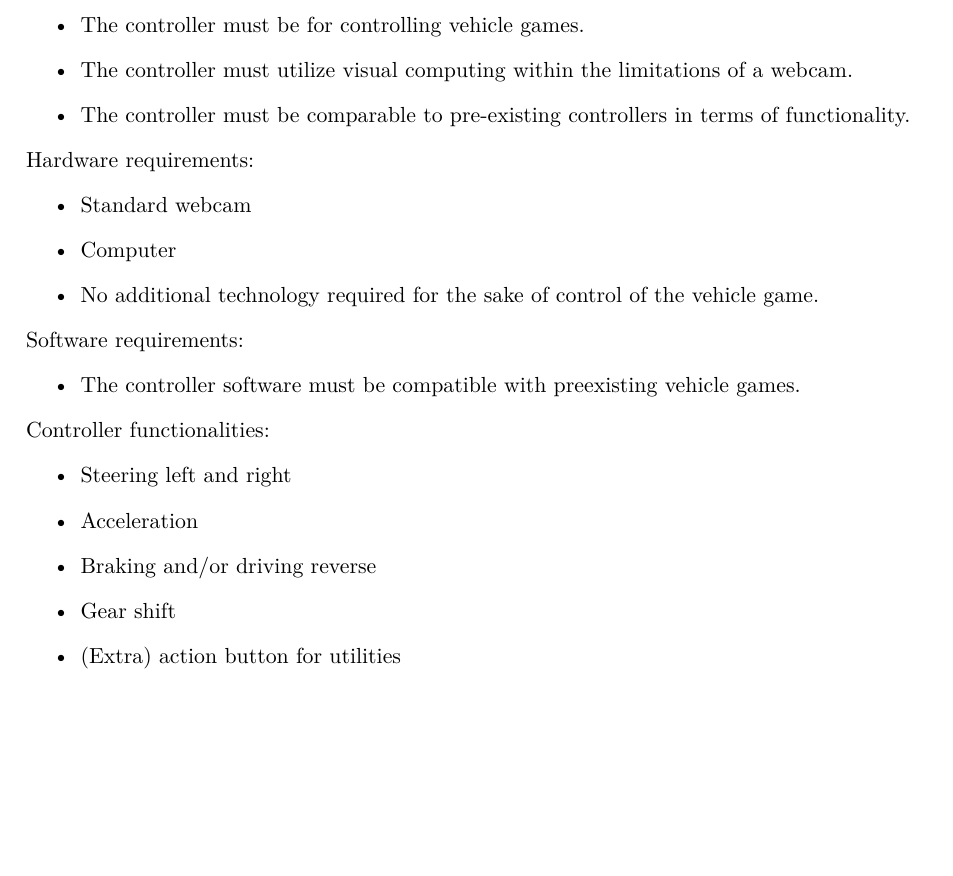
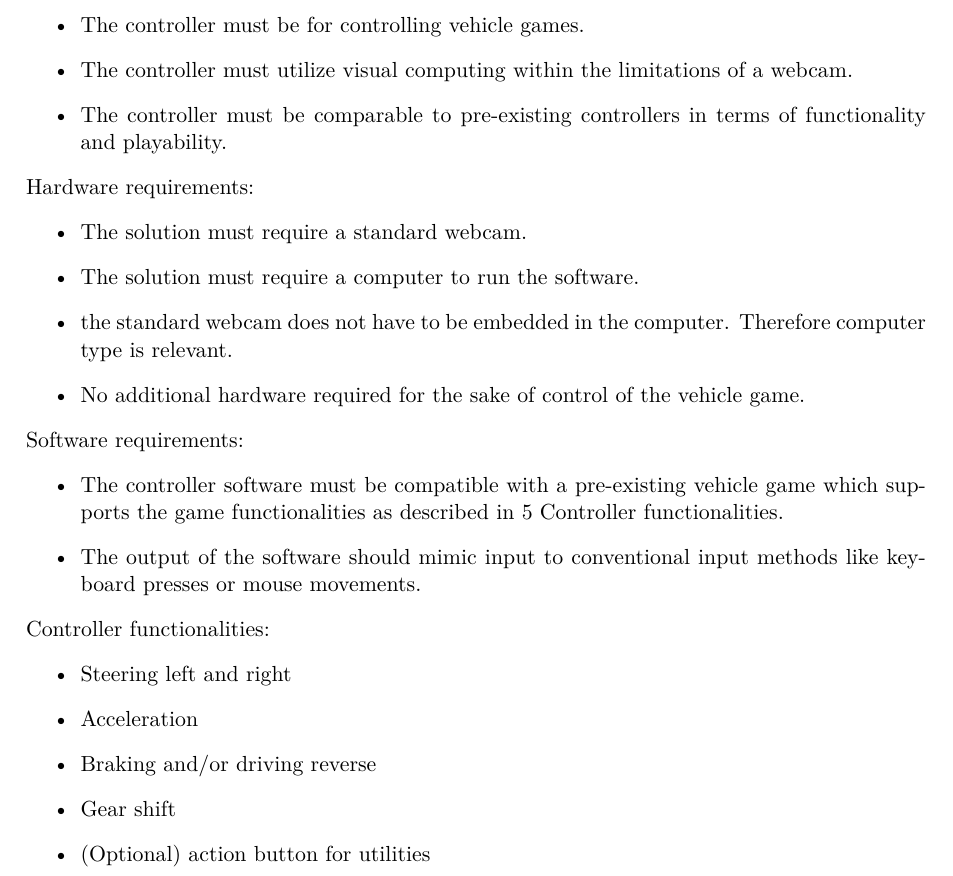
Before and after one commit to Borisln90/Med3Report, a LaTeX document (main.tex, which reads chapters/lor.tex): part of page 27 of 59, cut so that both start at the same text, the shorter picture padded with empty space. Compiled offline with pdfLaTeX.

Commit message:
Altered LOR

```diff
--- a/chapters/lor.tex
+++ b/chapters/lor.tex
@@ -7,17 +8,19 @@ General requirements:
 \begin{itemize}
 \item The controller must be for controlling vehicle games.
 \item The controller must utilize visual computing within the limitations of a webcam.
-\item The controller must be comparable to pre-existing controllers in terms of functionality.
+\item The controller must be comparable to pre-existing controllers in terms of functionality and playability.
 \end{itemize}
 Hardware requirements:
 \begin{itemize}
-\item Standard webcam
-\item Computer
-\item No additional technology required for the sake of control of the vehicle game.
+\item The solution must require a standard webcam.
+\item The solution must require a computer to run the software.
+\item the standard webcam does not have to be embedded in the computer. Therefore computer type is relevant.
+\item No additional hardware required for the sake of control of the vehicle game.
 \end{itemize}
 Software requirements:
 \begin{itemize}
-\item The controller software must be compatible with preexisting vehicle games.
+\item The controller software must be compatible with a pre-existing vehicle game which supports the game functionalities as described in \ref{LOR} Controller functionalities.
+\item The output of the software should mimic input to conventional input methods like keyboard presses or mouse movements.
 \end{itemize}
 Controller functionalities:
 \begin{itemize}
@@ -25,5 +28,5 @@ Controller functionalities:
 \item Acceleration
 \item Braking and/or driving reverse
 \item Gear shift
-\item (Extra) action button for utilities
+\item (Optional) action button for utilities
 \end{itemize}
```
Also changed, not shown: chapters/lor.tex (1 more changed lines).
